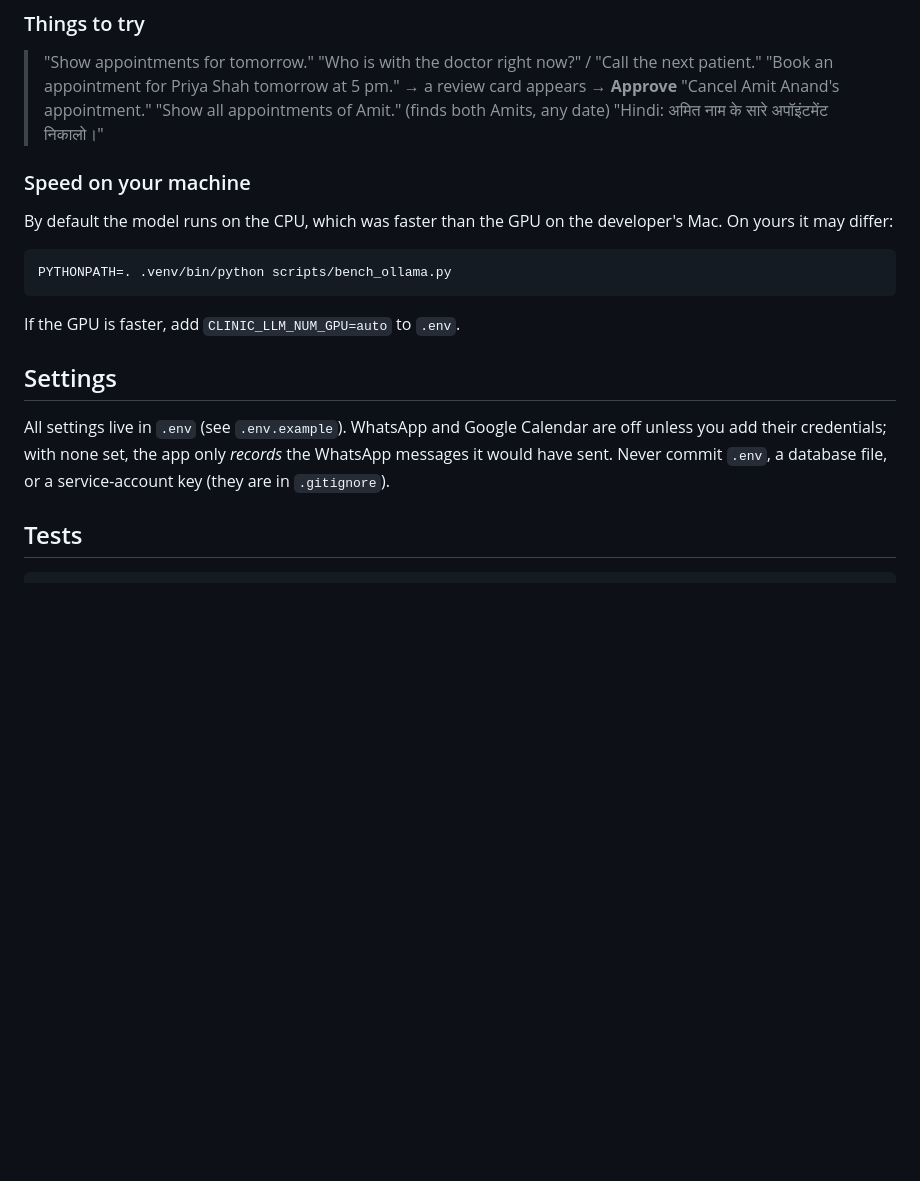
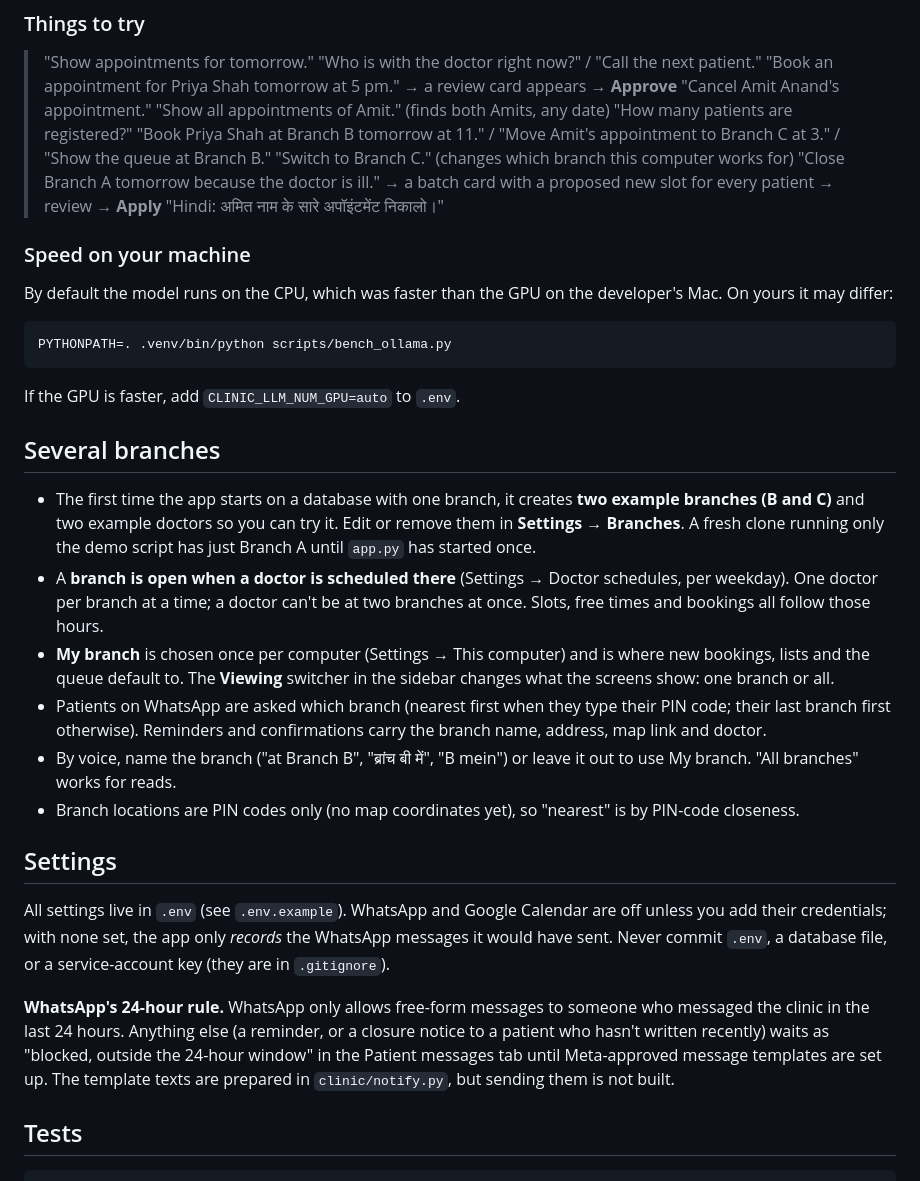
Before and after one commit to rsachint/Clinic_AI_agent, a Markdown page: README.md, the part around one of its changes. Drawn GitHub-style; blank space fills up the shorter version.

```diff
--- a/README.md
+++ b/README.md
@@ -64,6 +71,10 @@ Make sure Ollama is running (`ollama serve`, or the Ollama menu-bar app) so the
 > "Book an appointment for Priya Shah tomorrow at 5 pm." → a review card appears → **Approve**
 > "Cancel Amit Anand's appointment."
 > "Show all appointments of Amit." (finds both Amits, any date)
+> "How many patients are registered?"
+> "Book Priya Shah at Branch B tomorrow at 11." / "Move Amit's appointment to Branch C at 3." / "Show the queue at Branch B."
+> "Switch to Branch C." (changes which branch this computer works for)
+> "Close Branch A tomorrow because the doctor is ill." → a batch card with a proposed new slot for every patient → review → **Apply**
 > "Hindi: अमित नाम के सारे अपॉइंटमेंट निकालो।"
 
 ### Speed on your machine
@@ -76,9 +87,20 @@ PYTHONPATH=. .venv/bin/python scripts/bench_ollama.py
 
 If the GPU is faster, add `CLINIC_LLM_NUM_GPU=auto` to `.env`.
 
+## Several branches
+
+- The first time the app starts on a database with one branch, it creates **two example branches (B and C)** and two example doctors so you can try it. Edit or remove them in **Settings → Branches**. A fresh clone running only the demo script has just Branch A until `app.py` has started once.
+- A **branch is open when a doctor is scheduled there** (Settings → Doctor schedules, per weekday). One doctor per branch at a time; a doctor can't be at two branches at once. Slots, free times and bookings all follow those hours.
+- **My branch** is chosen once per computer (Settings → This computer) and is where new bookings, lists and the queue default to. The **Viewing** switcher in the sidebar changes what the screens show: one branch or all.
+- Patients on WhatsApp are asked which branch (nearest first when they type their PIN code; their last branch first otherwise). Reminders and confirmations carry the branch name, address, map link and doctor.
+- By voice, name the branch ("at Branch B", "ब्रांच बी में", "B mein") or leave it out to use My branch. "All branches" works for reads.
+- Branch locations are PIN codes only (no map coordinates yet), so "nearest" is by PIN-code closeness.
+
 ## Settings
 
 All settings live in `.env` (see `.env.example`). WhatsApp and Google Calendar are off unless you add their credentials; with none set, the app only *records* the WhatsApp messages it would have sent. Never commit `.env`, a database file, or a service-account key (they are in `.gitignore`).
+
+**WhatsApp's 24-hour rule.** WhatsApp only allows free-form messages to someone who messaged the clinic in the last 24 hours. Anything else (a reminder, or a closure notice to a patient who hasn't written recently) waits as "blocked, outside the 24-hour window" in the Patient messages tab until Meta-approved message templates are set up. The template texts are prepared in `clinic/notify.py`, but sending them is not built.
 
 ## Tests
 
```
Also changed, not shown: other parts of README.md (+22 -8 lines).
